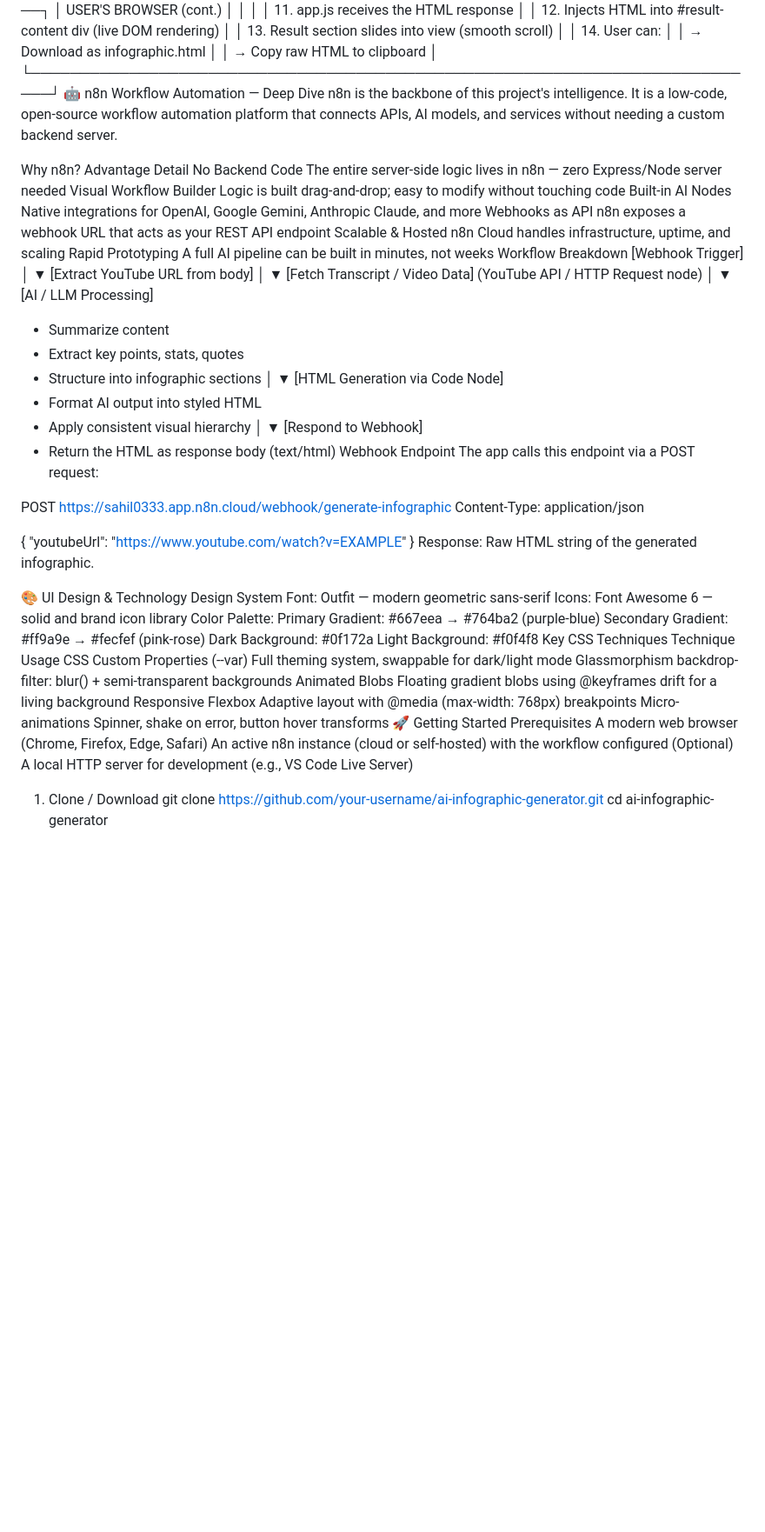
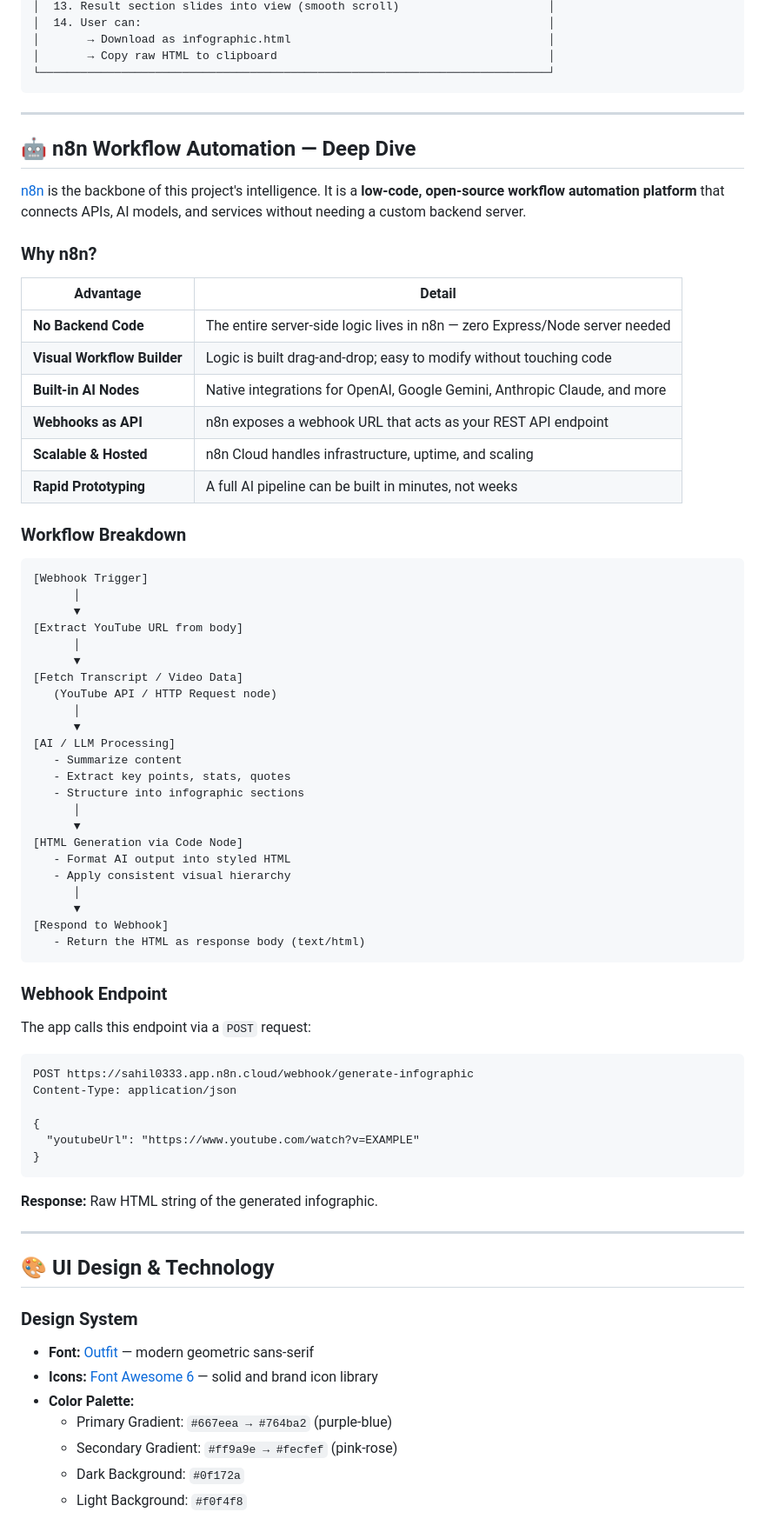
Before and after one commit to sahill3303/Infographic-Automation, a Markdown page: README.md, the part around one of its changes. Shown at 87% size. GitHub-like rendering; blank space fills up the shorter version.

Commit message:
Revise README for improved structure and presentation
Updated README to enhance formatting and clarity.

````diff
--- a/README.md
+++ b/README.md
@@ -63,18 +82,28 @@ This diagram shows the end-to-end data flow from user input to infographic outpu
 │       → Download as infographic.html                                      │
 │       → Copy raw HTML to clipboard                                        │
 └───────────────────────────────────────────────────────────────────────────┘
-🤖 n8n Workflow Automation — Deep Dive
-n8n is the backbone of this project's intelligence. It is a low-code, open-source workflow automation platform that connects APIs, AI models, and services without needing a custom backend server.
+```
 
-Why n8n?
-Advantage	Detail
-No Backend Code	The entire server-side logic lives in n8n — zero Express/Node server needed
-Visual Workflow Builder	Logic is built drag-and-drop; easy to modify without touching code
-Built-in AI Nodes	Native integrations for OpenAI, Google Gemini, Anthropic Claude, and more
-Webhooks as API	n8n exposes a webhook URL that acts as your REST API endpoint
-Scalable & Hosted	n8n Cloud handles infrastructure, uptime, and scaling
-Rapid Prototyping	A full AI pipeline can be built in minutes, not weeks
-Workflow Breakdown
+---
+
+## 🤖 n8n Workflow Automation — Deep Dive
+
+[n8n](https://n8n.io) is the backbone of this project's intelligence. It is a **low-code, open-source workflow automation platform** that connects APIs, AI models, and services without needing a custom backend server.
+
+### Why n8n?
+
+| Advantage | Detail |
+|---|---|
+| **No Backend Code** | The entire server-side logic lives in n8n — zero Express/Node server needed |
+| **Visual Workflow Builder** | Logic is built drag-and-drop; easy to modify without touching code |
+| **Built-in AI Nodes** | Native integrations for OpenAI, Google Gemini, Anthropic Claude, and more |
+| **Webhooks as API** | n8n exposes a webhook URL that acts as your REST API endpoint |
+| **Scalable & Hosted** | n8n Cloud handles infrastructure, uptime, and scaling |
+| **Rapid Prototyping** | A full AI pipeline can be built in minutes, not weeks |
+
+### Workflow Breakdown
+
+```
 [Webhook Trigger]
       │
       ▼
@@ -98,36 +127,34 @@ Workflow Breakdown
       ▼
 [Respond to Webhook]
    - Return the HTML as response body (text/html)
-Webhook Endpoint
-The app calls this endpoint via a POST request:
+```
 
+### Webhook Endpoint
+
+The app calls this endpoint via a `POST` request:
+
+```
 POST https://sahil0333.app.n8n.cloud/webhook/generate-infographic
 Content-Type: application/json
 
 {
   "youtubeUrl": "https://www.youtube.com/watch?v=EXAMPLE"
 }
-Response: Raw HTML string of the generated infographic.
+```
 
-🎨 UI Design & Technology
-Design System
-Font: Outfit — modern geometric sans-serif
-Icons: Font Awesome 6 — solid and brand icon library
-Color Palette:
-Primary Gradient: #667eea → #764ba2 (purple-blue)
-Secondary Gradient: #ff9a9e → #fecfef (pink-rose)
-Dark Background: #0f172a
-Light Background: #f0f4f8
-Key CSS Techniques
-Technique	Usage
-CSS Custom Properties (--var)	Full theming system, swappable for dark/light mode
-Glassmorphism	backdrop-filter: blur() + semi-transparent backgrounds
-Animated Blobs	Floating gradient blobs using @keyframes drift for a living background
-Responsive Flexbox	Adaptive layout with @media (max-width: 768px) breakpoints
-Micro-animations	Spinner, shake on error, button hover transforms
-🚀 Getting Started
-Prerequisites
-A modern web browser (Chrome, Firefox, Edge, Safari)
-An active n8n instance (cloud or self-hosted) with the workflow configured
-(Optional) A local HTTP server for development (e.g., VS Code Live Server)
-1. Clone / Download
+**Response:** Raw HTML string of the generated infographic.
+
+---
+
+## 🎨 UI Design & Technology
+
+### Design System
+
+- **Font:** [Outfit](https://fonts.google.com/specimen/Outfit) — modern geometric sans-serif
+- **Icons:** [Font Awesome 6](https://fontawesome.com/) — solid and brand icon library
+- **Color Palette:**
+  - Primary Gradient: `#667eea → #764ba2` (purple-blue)
+  - Secondary Gradient: `#ff9a9e → #fecfef` (pink-rose)
+  - Dark Background: `#0f172a`
+  - Light Background: `#f0f4f8`
+
````
Also changed, not shown: other parts of README.md (+161 -69 lines).
